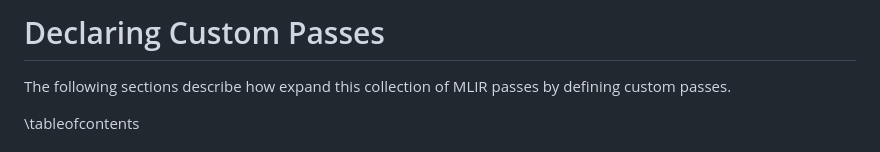
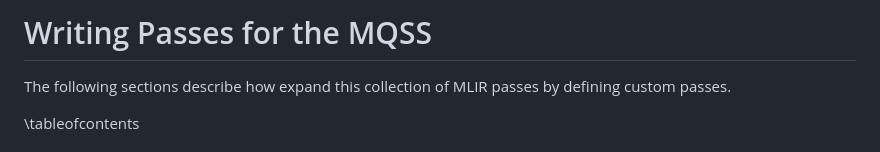
Before and after one commit to Munich-Quantum-Software-Stack/MQSS-Passes-Suite, a Markdown page: docs/templates.md, the part around the change. Drawn GitHub-style.

Commit message:
More pon docu

```diff
--- a/docs/templates.md
+++ b/docs/templates.md
@@ -1,4 +1,4 @@
-# Declaring Custom Passes
+# Writing Passes for the MQSS
 
 <!-- IMPORTANT: Keep the line above as the first line. -->
 <!----------------------------------------------------------------------------
```
